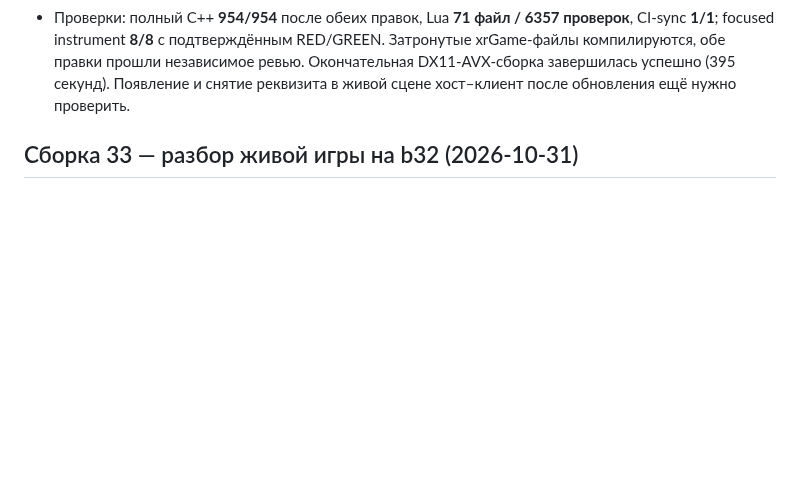
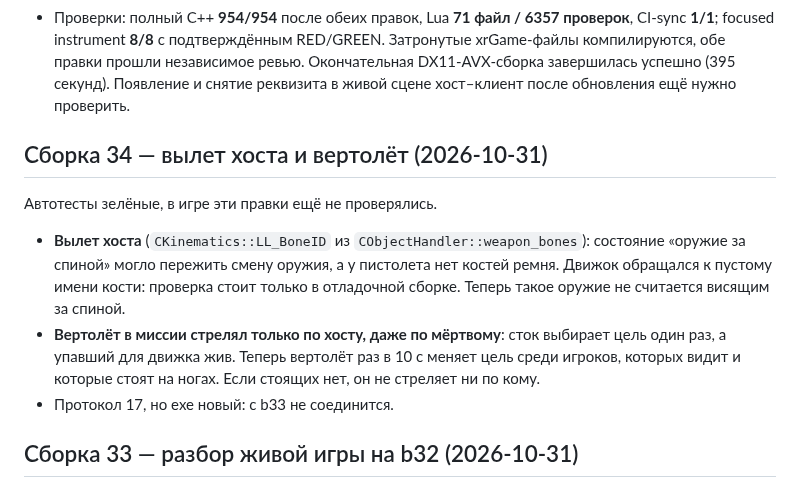
Before and after one commit to stormie-labs/RayLink-Coop, a Markdown page: docs/STATUS.md, the part around the change. Drawn GitHub-style; blank space fills up the shorter version.

Commit message:
STATUS: build 34
Co-Authored-By: Claude Opus 5.5 <noreply@anthropic.com>

```diff
--- a/docs/STATUS.md
+++ b/docs/STATUS.md
@@ -54,6 +54,14 @@
   focused instrument **8/8** с подтверждённым RED/GREEN. Затронутые xrGame-файлы компилируются,
   обе правки прошли независимое ревью. Окончательная DX11-AVX-сборка завершилась успешно (395 секунд).
   Появление и снятие реквизита в живой сцене хост–клиент после обновления ещё нужно проверить.
+
+## Сборка 34 — вылет хоста и вертолёт (2026-10-31)
+
+Автотесты зелёные, в игре эти правки ещё не проверялись.
+
+- **Вылет хоста** (`CKinematics::LL_BoneID` из `CObjectHandler::weapon_bones`): состояние «оружие за спиной» могло пережить смену оружия, а у пистолета нет костей ремня. Движок обращался к пустому имени кости: проверка стоит только в отладочной сборке. Теперь такое оружие не считается висящим за спиной.
+- **Вертолёт в миссии стрелял только по хосту, даже по мёртвому**: сток выбирает цель один раз, а упавший для движка жив. Теперь вертолёт раз в 10 с меняет цель среди игроков, которых видит и которые стоят на ногах. Если стоящих нет, он не стреляет ни по кому.
+- Протокол 17, но exe новый: с b33 не соединится.
 
 ## Сборка 33 — разбор живой игры на b32 (2026-10-31)
 
```
